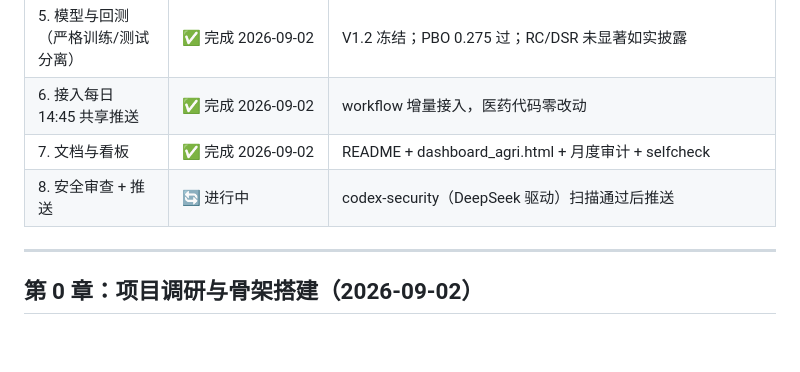
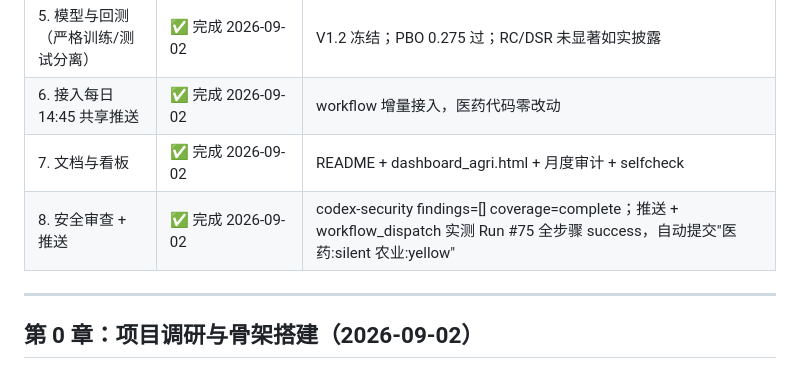
Before and after one commit to ytzmzmq/financial_analysis, a Markdown page: agriculture/PROGRESS.md, the part around the change. Drawn GitHub-style; blank space fills up the shorter version.

Commit message:
docs(agri): 部署验证完成——Run #75 全步骤 success

```diff
--- a/agriculture/PROGRESS.md
+++ b/agriculture/PROGRESS.md
@@ -18,7 +18,7 @@
 | 5. 模型与回测（严格训练/测试分离） | ✅ 完成 2026-09-02 | V1.2 冻结；PBO 0.275 过；RC/DSR 未显著如实披露 |
 | 6. 接入每日 14:45 共享推送 | ✅ 完成 2026-09-02 | workflow 增量接入，医药代码零改动 |
 | 7. 文档与看板 | ✅ 完成 2026-09-02 | README + dashboard_agri.html + 月度审计 + selfcheck |
-| 8. 安全审查 + 推送 | 🔄 进行中 | codex-security（DeepSeek 驱动）扫描通过后推送 |
+| 8. 安全审查 + 推送 | ✅ 完成 2026-09-02 | codex-security findings=[] coverage=complete；推送 + workflow_dispatch 实测 Run #75 全步骤 success，自动提交"医药:silent 农业:yellow" |
 
 ---
 
```
